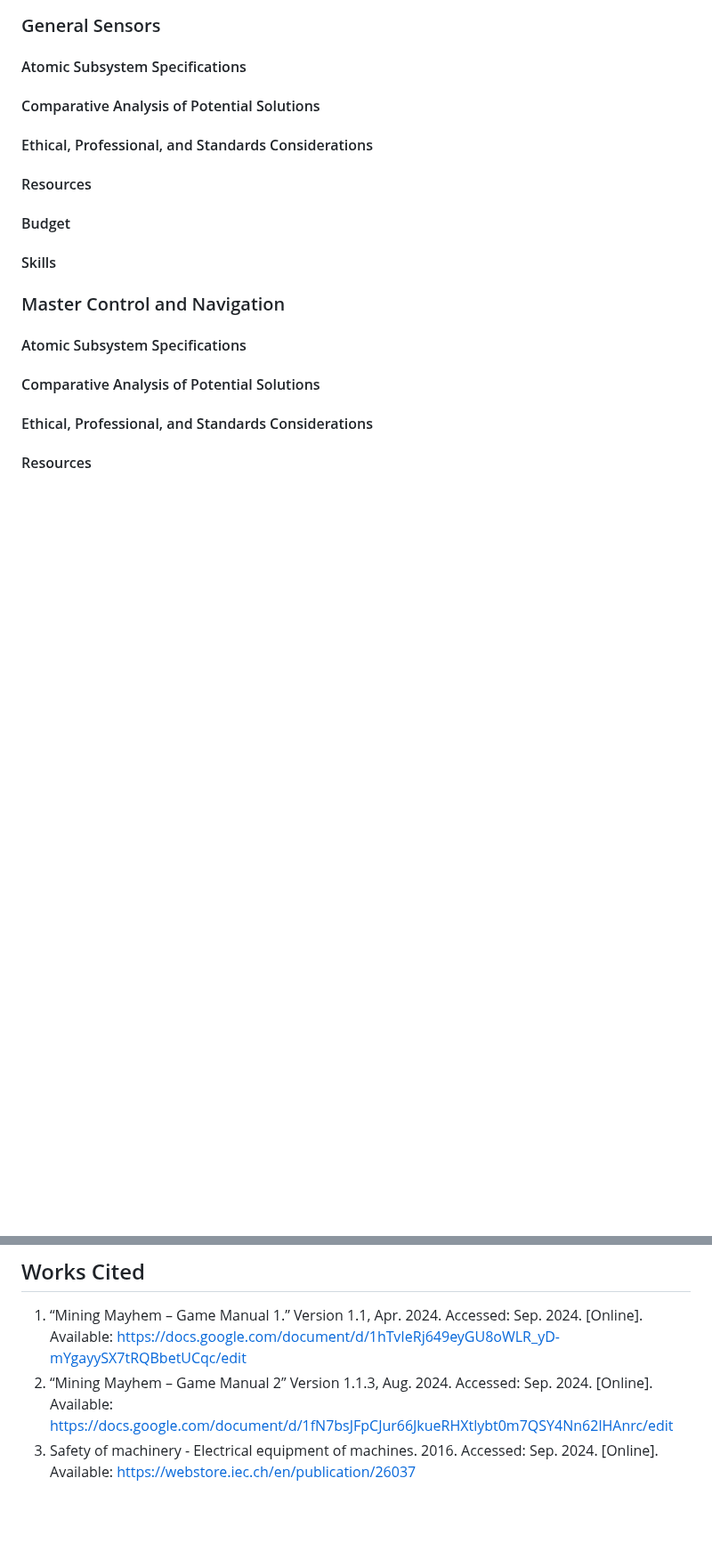
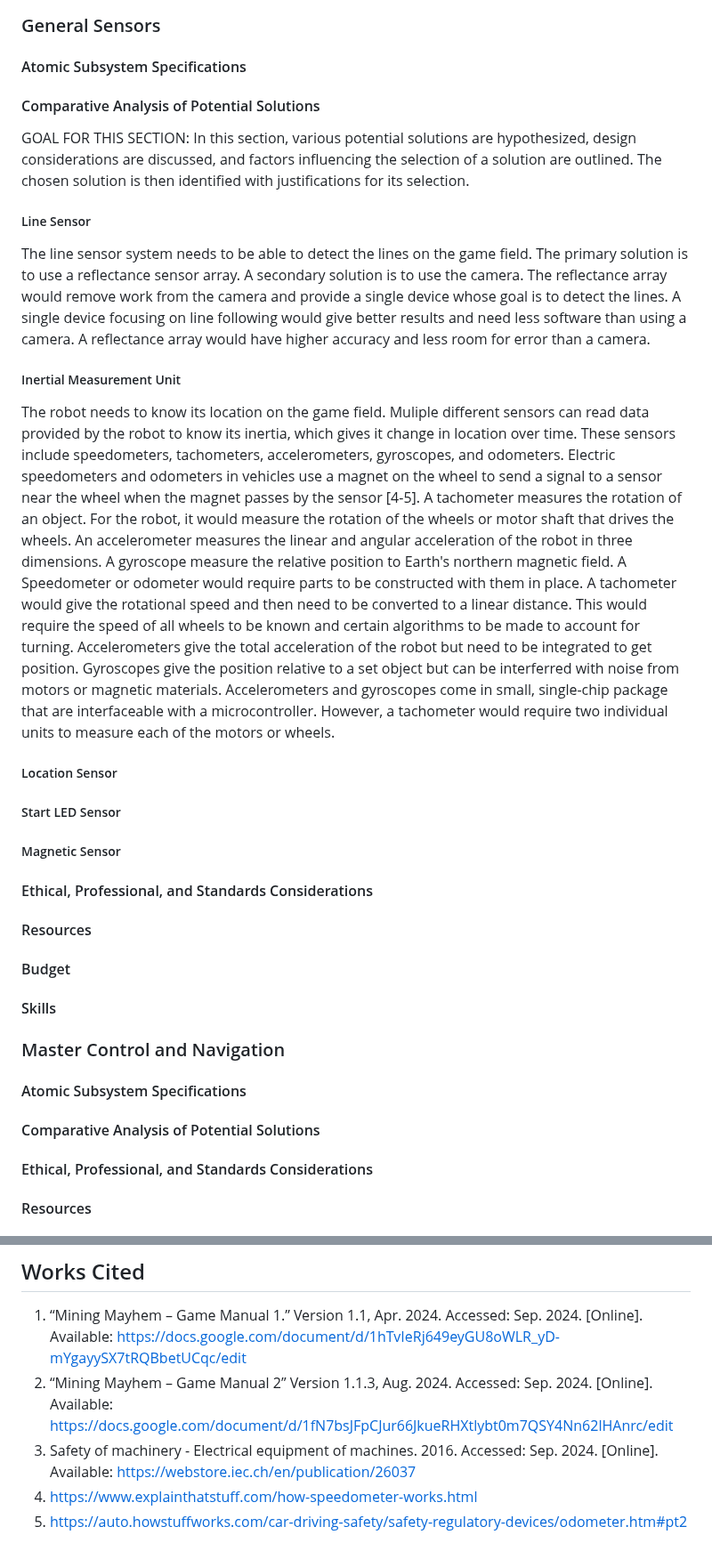
Before and after one commit to ACruz-42/F24_Team1_CapstoneDemo, a Markdown page: Reports/Conceptual-Design.md, 2 parts joined by grey strips. Shown at 89% size. Rendered like a GitHub page; blank space fills up the shorter version.

Commit message:
Update Conceptual-Design.md
Add to general sensors potential solutions

```diff
--- a/Reports/Conceptual-Design.md
+++ b/Reports/Conceptual-Design.md
@@ -56,6 +56,42 @@ A camera is needed to read these.
 ### General Sensors
 #### Atomic Subsystem Specifications
 #### Comparative Analysis of Potential Solutions
+
+GOAL FOR THIS SECTION: In this section, various potential solutions are hypothesized, design considerations are discussed, and factors influencing the selection of a solution are outlined. The chosen solution is then identified with justifications for its selection.
+
+##### Line Sensor
+
+The line sensor system needs to be able to detect the lines on the game field.
+The primary solution is to use a reflectance sensor array.
+A secondary solution is to use the camera.
+The reflectance array would remove work from the camera and provide a single device whose goal is to detect the lines.
+A single device focusing on line following would give better results and need less software than using a camera.
+A reflectance array would have higher accuracy and less room for error than a camera.
+
+##### Inertial Measurement Unit
+
+The robot needs to know its location on the game field.
+Muliple different sensors can read data provided by the robot to know its inertia, which gives it change in location over time.
+These sensors include speedometers, tachometers, accelerometers, gyroscopes, and odometers.
+Electric speedometers and odometers in vehicles use a magnet on the wheel to send a signal to a sensor near the wheel when the magnet passes by the sensor [4-5].
+A tachometer measures the rotation of an object.
+For the robot, it would measure the rotation of the wheels or motor shaft that drives the wheels.
+An accelerometer measures the linear and angular acceleration of the robot in three dimensions.
+A gyroscope measure the relative position to Earth's northern magnetic field.
+A Speedometer or odometer would require parts to be constructed with them in place.
+A tachometer would give the rotational speed and then need to be converted to a linear distance.
+This would require the speed of all wheels to be known and certain algorithms to be made to account for turning.
+Accelerometers give the total acceleration of the robot but need to be integrated to get position.
+Gyroscopes give the position relative to a set object but can be interferred with noise from motors or magnetic materials.
+Accelerometers and gyroscopes come in small, single-chip package that are interfaceable with a microcontroller.
+However, a tachometer would require two individual units to measure each of the motors or wheels.
+
+##### Location Sensor
+
+##### Start LED Sensor
+
+##### Magnetic Sensor
+
 #### Ethical, Professional, and Standards Considerations
 #### Resources
 #### Budget
@@ -95,5 +131,7 @@ A camera is needed to read these.
 
 ## Works Cited
 1.	“Mining Mayhem – Game Manual 1.” Version 1.1, Apr. 2024. Accessed: Sep. 2024. [Online]. Available: https://docs.google.com/document/d/1hTvIeRj649eyGU8oWLR_yD-mYgayySX7tRQBbetUCqc/edit
-1.	“Mining Mayhem – Game Manual 2” Version 1.1.3, Aug. 2024. Accessed: Sep. 2024. [Online]. Available: https://docs.google.com/document/d/1fN7bsJFpCJur66JkueRHXtlybt0m7QSY4Nn62lHAnrc/edit
+2.	“Mining Mayhem – Game Manual 2” Version 1.1.3, Aug. 2024. Accessed: Sep. 2024. [Online]. Available: https://docs.google.com/document/d/1fN7bsJFpCJur66JkueRHXtlybt0m7QSY4Nn62lHAnrc/edit
 1.	Safety of machinery - Electrical equipment of machines. 2016. Accessed: Sep. 2024. [Online]. Available: https://webstore.iec.ch/en/publication/26037
+2.	https://www.explainthatstuff.com/how-speedometer-works.html
+3.	https://auto.howstuffworks.com/car-driving-safety/safety-regulatory-devices/odometer.htm#pt2
```
